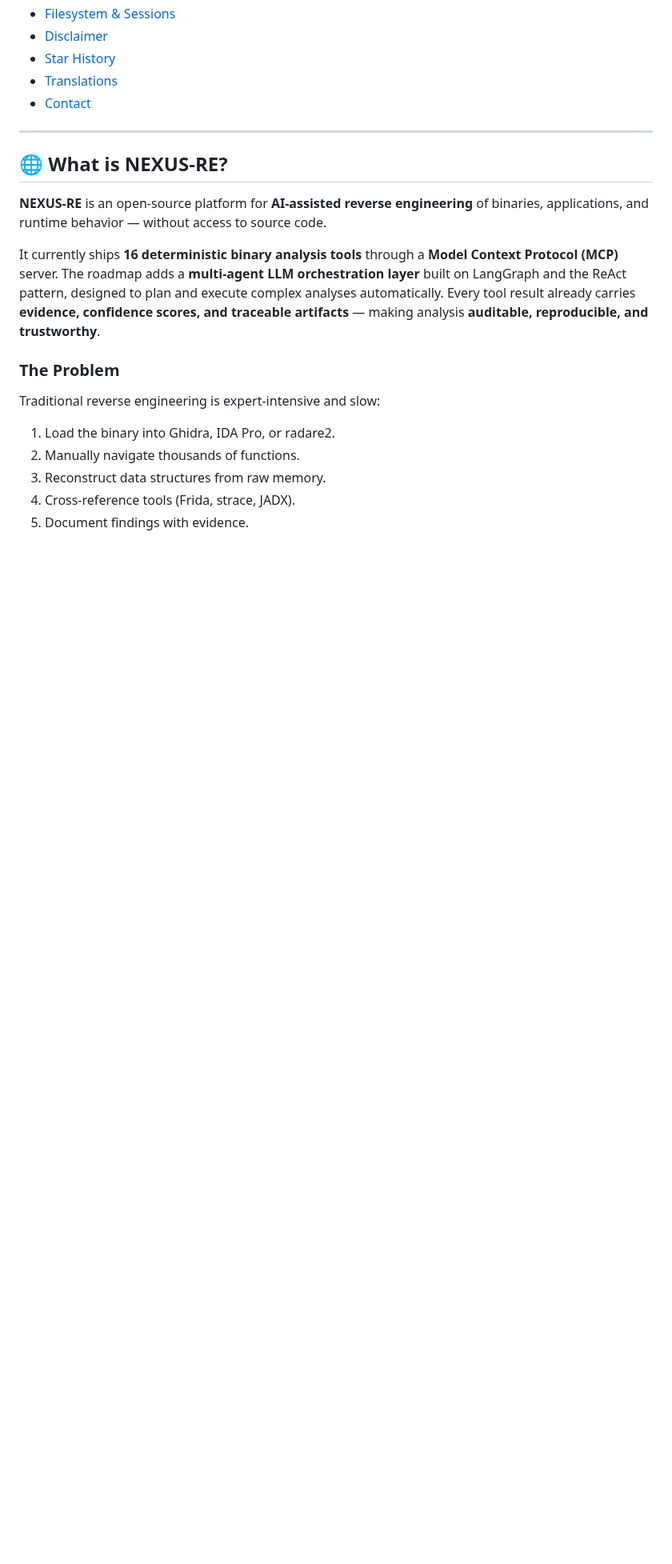
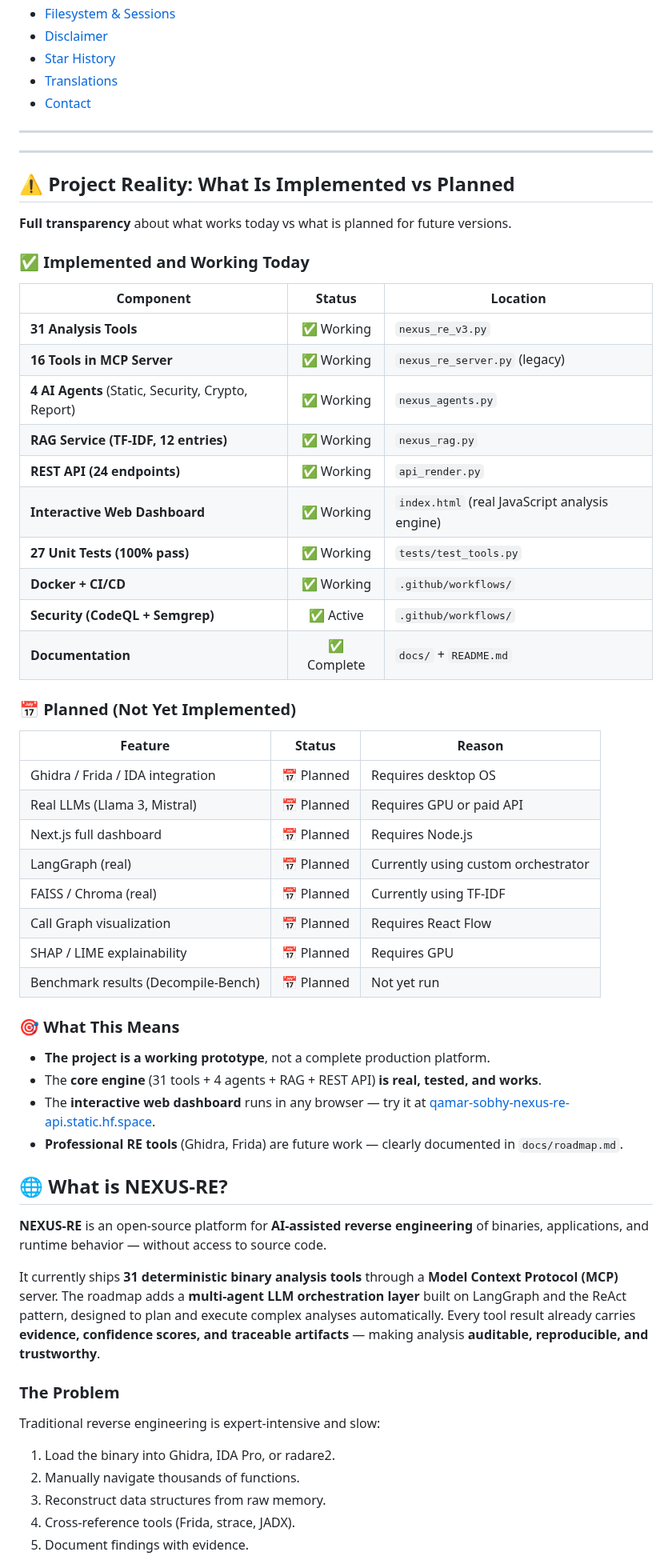
Before and after one commit to qamarsobhy7-source/nexus-re, a Markdown page: README.md, the part around one of its changes. Shown at 80% size. GitHub-like rendering; blank space fills up the shorter version.

Commit message:
Fix number inconsistencies + add transparency sections (#17)

```diff
--- a/README.md
+++ b/README.md
@@ -83,11 +83,54 @@
 
 ---
 
+---
+
+## ⚠️ Project Reality: What Is Implemented vs Planned
+
+**Full transparency** about what works today vs what is planned for future versions.
+
+### ✅ Implemented and Working Today
+
+| Component | Status | Location |
+|-----------|:------:|----------|
+| **31 Analysis Tools** | ✅ Working | `nexus_re_v3.py` |
+| **16 Tools in MCP Server** | ✅ Working | `nexus_re_server.py` (legacy) |
+| **4 AI Agents** (Static, Security, Crypto, Report) | ✅ Working | `nexus_agents.py` |
+| **RAG Service (TF-IDF, 12 entries)** | ✅ Working | `nexus_rag.py` |
+| **REST API (24 endpoints)** | ✅ Working | `api_render.py` |
+| **Interactive Web Dashboard** | ✅ Working | `index.html` (real JavaScript analysis engine) |
+| **27 Unit Tests (100% pass)** | ✅ Working | `tests/test_tools.py` |
+| **Docker + CI/CD** | ✅ Working | `.github/workflows/` |
+| **Security (CodeQL + Semgrep)** | ✅ Active | `.github/workflows/` |
+| **Documentation** | ✅ Complete | `docs/` + `README.md` |
+
+### 📅 Planned (Not Yet Implemented)
+
+| Feature | Status | Reason |
+|---------|:------:|--------|
+| Ghidra / Frida / IDA integration | 📅 Planned | Requires desktop OS |
+| Real LLMs (Llama 3, Mistral) | 📅 Planned | Requires GPU or paid API |
+| Next.js full dashboard | 📅 Planned | Requires Node.js |
+| LangGraph (real) | 📅 Planned | Currently using custom orchestrator |
+| FAISS / Chroma (real) | 📅 Planned | Currently using TF-IDF |
+| Call Graph visualization | 📅 Planned | Requires React Flow |
+| SHAP / LIME explainability | 📅 Planned | Requires GPU |
+| Benchmark results (Decompile-Bench) | 📅 Planned | Not yet run |
+
+### 🎯 What This Means
+
+- **The project is a working prototype**, not a complete production platform.
+- The **core engine** (31 tools + 4 agents + RAG + REST API) **is real, tested, and works**.
+- The **interactive web dashboard** runs in any browser — try it at [qamar-sobhy-nexus-re-api.static.hf.space](https://qamar-sobhy-nexus-re-api.static.hf.space).
+- **Professional RE tools** (Ghidra, Frida) are future work — clearly documented in `docs/roadmap.md`.
+
+
+
 ## 🌐 What is NEXUS-RE?
 
 **NEXUS-RE** is an open-source platform for **AI-assisted reverse engineering** of binaries, applications, and runtime behavior — without access to source code.
 
-It currently ships **16 deterministic binary analysis tools** through a **Model Context Protocol (MCP)** server. The roadmap adds a **multi-agent LLM orchestration layer** built on LangGraph and the ReAct pattern, designed to plan and execute complex analyses automatically. Every tool result already carries **evidence, confidence scores, and traceable artifacts** — making analysis **auditable, reproducible, and trustworthy**.
+It currently ships **31 deterministic binary analysis tools** through a **Model Context Protocol (MCP)** server. The roadmap adds a **multi-agent LLM orchestration layer** built on LangGraph and the ReAct pattern, designed to plan and execute complex analyses automatically. Every tool result already carries **evidence, confidence scores, and traceable artifacts** — making analysis **auditable, reproducible, and trustworthy**.
 
 ### The Problem
 
```
Also changed, not shown: other parts of README.md (+46 -15 lines).
